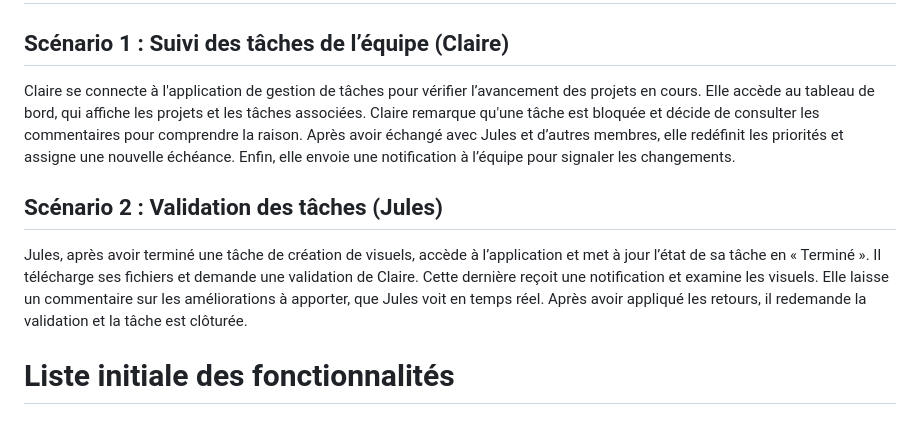
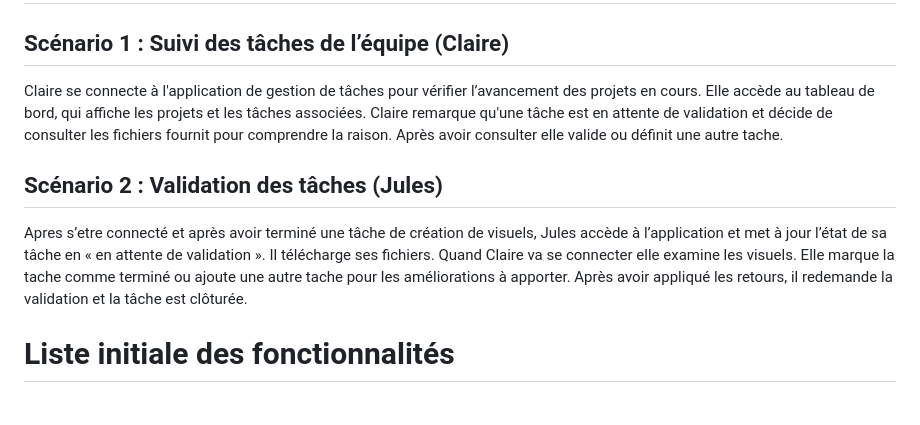
Before and after one commit to lubu-22/CoTasker, a Markdown page: Semaine1.md, the part around the change. Drawn GitHub-style.

Commit message:
reshaped Semaine1.md

```diff
--- a/Semaine1.md
+++ b/Semaine1.md
@@ -28,11 +28,17 @@
 
 ## Scénario 1 : Suivi des tâches de l’équipe (Claire)
 
-Claire se connecte à l'application de gestion de tâches pour vérifier l’avancement des projets en cours. Elle accède au tableau de bord, qui affiche les projets et les tâches associées. Claire remarque qu'une tâche est bloquée et décide de consulter les commentaires pour comprendre la raison. Après avoir échangé avec Jules et d’autres membres, elle redéfinit les priorités et assigne une nouvelle échéance. Enfin, elle envoie une notification à l’équipe pour signaler les changements.
+Claire se connecte à l'application de gestion de tâches pour vérifier l’avancement des projets en cours.
+Elle accède au tableau de bord, qui affiche les projets et les tâches associées.
+Claire remarque qu'une tâche est en attente de validation et décide de consulter les fichiers fournit pour comprendre la raison.
+Après avoir consulter elle valide ou définit une autre tache.
+
 
 ## Scénario 2 : Validation des tâches (Jules)
 
-Jules, après avoir terminé une tâche de création de visuels, accède à l’application et met à jour l’état de sa tâche en « Terminé ». Il télécharge ses fichiers et demande une validation de Claire. Cette dernière reçoit une notification et examine les visuels. Elle laisse un commentaire sur les améliorations à apporter, que Jules voit en temps réel. Après avoir appliqué les retours, il redemande la validation et la tâche est clôturée.
+Apres s’etre connecté et après avoir terminé une tâche de création de visuels, Jules accède à l’application et met à jour l’état de sa tâche en « en attente de validation ». Il télécharge ses fichiers. Quand Claire va se connecter elle examine les visuels. Elle marque la tache comme terminé ou ajoute une autre tache pour les améliorations à apporter. Après avoir appliqué les retours, il redemande la validation et la tâche est clôturée.
+
+
 
 # Liste initiale des fonctionnalités
 
```
